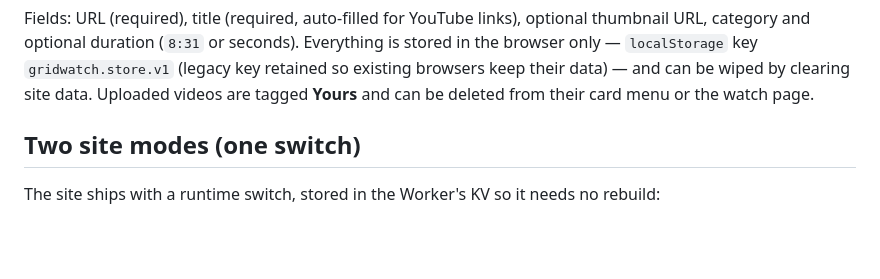
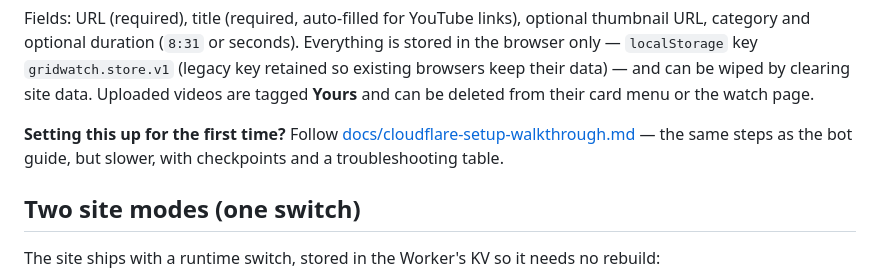
Before and after one commit to Nior122/Afterdark, a Markdown page: README.md, the part around the change. Drawn GitHub-style; blank space fills up the shorter version.

```diff
--- a/README.md
+++ b/README.md
@@ -47,6 +47,11 @@ Fields: URL (required), title (required, auto-filled for YouTube links), optiona
 category and optional duration (`8:31` or seconds). Everything is stored in the browser only —
 `localStorage` key `gridwatch.store.v1` (legacy key retained so existing browsers keep their data) — and can be wiped by clearing site data. Uploaded videos are
 tagged **Yours** and can be deleted from their card menu or the watch page.
+
+**Setting this up for the first time?** Follow
+[docs/cloudflare-setup-walkthrough.md](docs/cloudflare-setup-walkthrough.md) —
+the same steps as the bot guide, but slower, with checkpoints and a
+troubleshooting table.
 
 ## Two site modes (one switch)
 
```
Also changed, not shown: docs/cloudflare-setup-walkthrough.md (added, +267 -0 lines).
